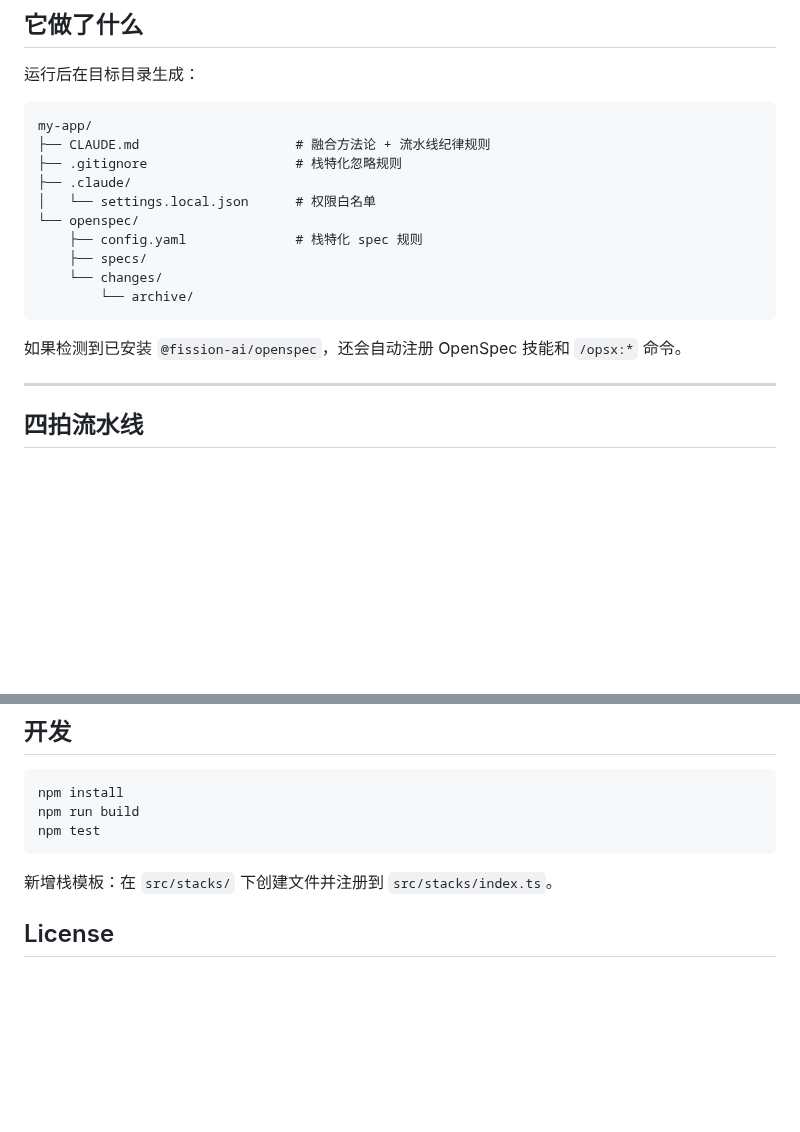
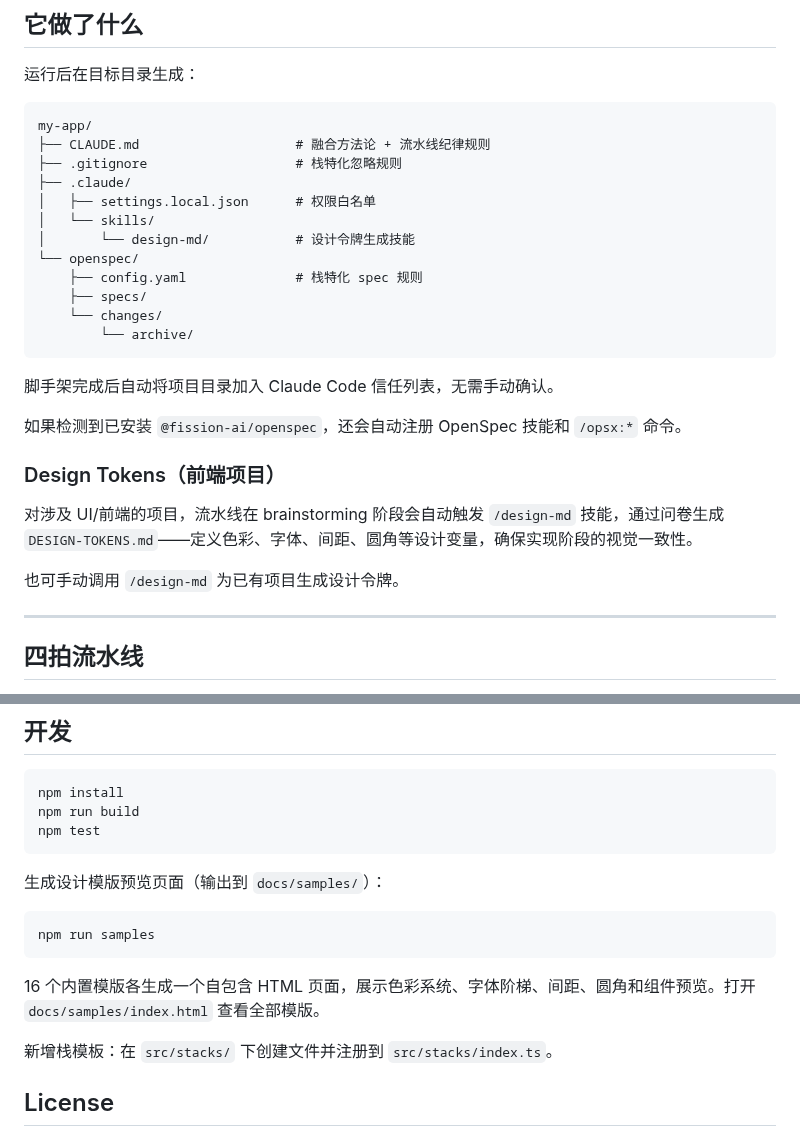
Before and after one commit to wayhomeke/specfuse, a Markdown page: README.md, 2 parts joined by grey strips. Rendered like a GitHub page; blank space fills up the shorter version.

Commit message:
docs: update README with design tokens and sample pages
Add Design Tokens section explaining /design-md skill and
DESIGN-TOKENS.md generation. Add npm run samples command in
development section. Update directory tree to reflect skills.
Mention auto-trust behavior after scaffold.

````diff
--- a/README.md
+++ b/README.md
@@ -49,7 +49,9 @@ my-app/
 ├── CLAUDE.md                    # 融合方法论 + 流水线纪律规则
 ├── .gitignore                   # 栈特化忽略规则
 ├── .claude/
-│   └── settings.local.json      # 权限白名单
+│   ├── settings.local.json      # 权限白名单
+│   └── skills/
+│       └── design-md/           # 设计令牌生成技能
 └── openspec/
     ├── config.yaml              # 栈特化 spec 规则
     ├── specs/
@@ -57,7 +59,15 @@ my-app/
         └── archive/
 ```
 
+脚手架完成后自动将项目目录加入 Claude Code 信任列表，无需手动确认。
+
 如果检测到已安装 `@fission-ai/openspec`，还会自动注册 OpenSpec 技能和 `/opsx:*` 命令。
+
+### Design Tokens（前端项目）
+
+对涉及 UI/前端的项目，流水线在 brainstorming 阶段会自动触发 `/design-md` 技能，通过问卷生成 `DESIGN-TOKENS.md`——定义色彩、字体、间距、圆角等设计变量，确保实现阶段的视觉一致性。
+
+也可手动调用 `/design-md` 为已有项目生成设计令牌。
 
 ---
 
@@ -196,6 +206,14 @@ npm run build
 npm test
 ```
 
+生成设计模版预览页面（输出到 `docs/samples/`）：
+
+```bash
+npm run samples
+```
+
+16 个内置模版各生成一个自包含 HTML 页面，展示色彩系统、字体阶梯、间距、圆角和组件预览。打开 `docs/samples/index.html` 查看全部模版。
+
 新增栈模板：在 `src/stacks/` 下创建文件并注册到 `src/stacks/index.ts`。
 
 ## License
````
